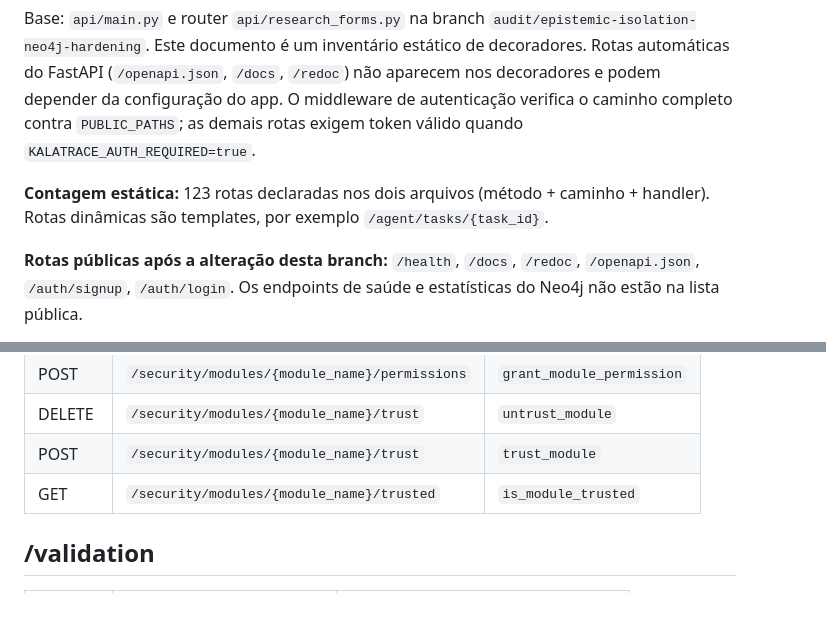
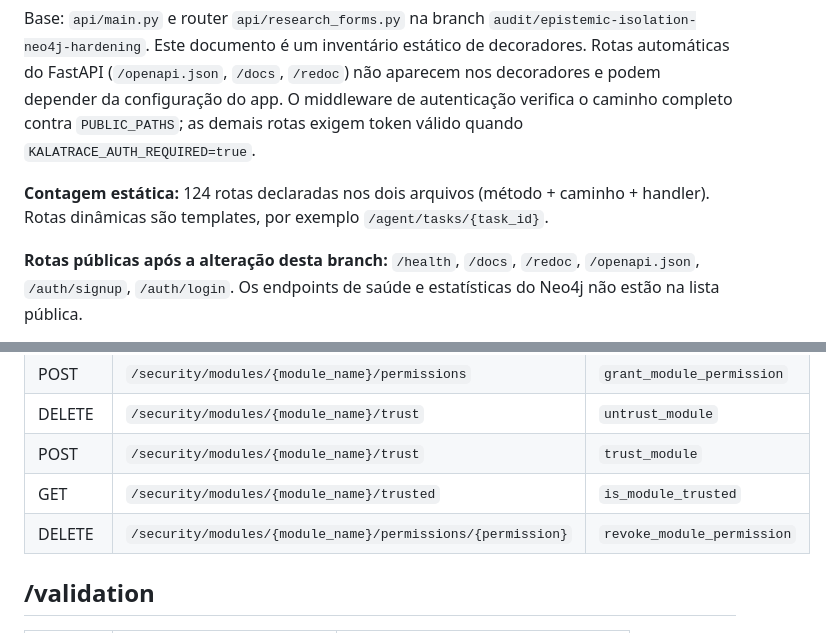
Before and after one commit to Turkista/kalatrace_desenvolvimento, a Markdown page: docs/ENDPOINT_INVENTORY_2026-10.md, 2 parts joined by grey strips. Drawn GitHub-style; blank space fills up the shorter version.

Commit message:
Complete endpoint inventory for multiline route declaration

```diff
--- a/docs/ENDPOINT_INVENTORY_2026-10.md
+++ b/docs/ENDPOINT_INVENTORY_2026-10.md
@@ -3,7 +3,7 @@
 Base: `api/main.py` e router `api/research_forms.py` na branch `audit/epistemic-isolation-neo4j-hardening`.
 Este documento é um inventário estático de decoradores. Rotas automáticas do FastAPI (`/openapi.json`, `/docs`, `/redoc`) não aparecem nos decoradores e podem depender da configuração do app. O middleware de autenticação verifica o caminho completo contra `PUBLIC_PATHS`; as demais rotas exigem token válido quando `KALATRACE_AUTH_REQUIRED=true`.
 
-**Contagem estática:** 123 rotas declaradas nos dois arquivos (método + caminho + handler). Rotas dinâmicas são templates, por exemplo `/agent/tasks/{task_id}`.
+**Contagem estática:** 124 rotas declaradas nos dois arquivos (método + caminho + handler). Rotas dinâmicas são templates, por exemplo `/agent/tasks/{task_id}`.
 
 **Rotas públicas após a alteração desta branch:** `/health`, `/docs`, `/redoc`, `/openapi.json`, `/auth/signup`, `/auth/login`. Os endpoints de saúde e estatísticas do Neo4j não estão na lista pública.
 
@@ -215,6 +215,7 @@ Este documento é um inventário estático de decoradores. Rotas automáticas do
 | DELETE | `/security/modules/{module_name}/trust` | `untrust_module` |
 | POST | `/security/modules/{module_name}/trust` | `trust_module` |
 | GET | `/security/modules/{module_name}/trusted` | `is_module_trusted` |
+| DELETE | `/security/modules/{module_name}/permissions/{permission}` | `revoke_module_permission` |
 
 ## /validation
 
```
